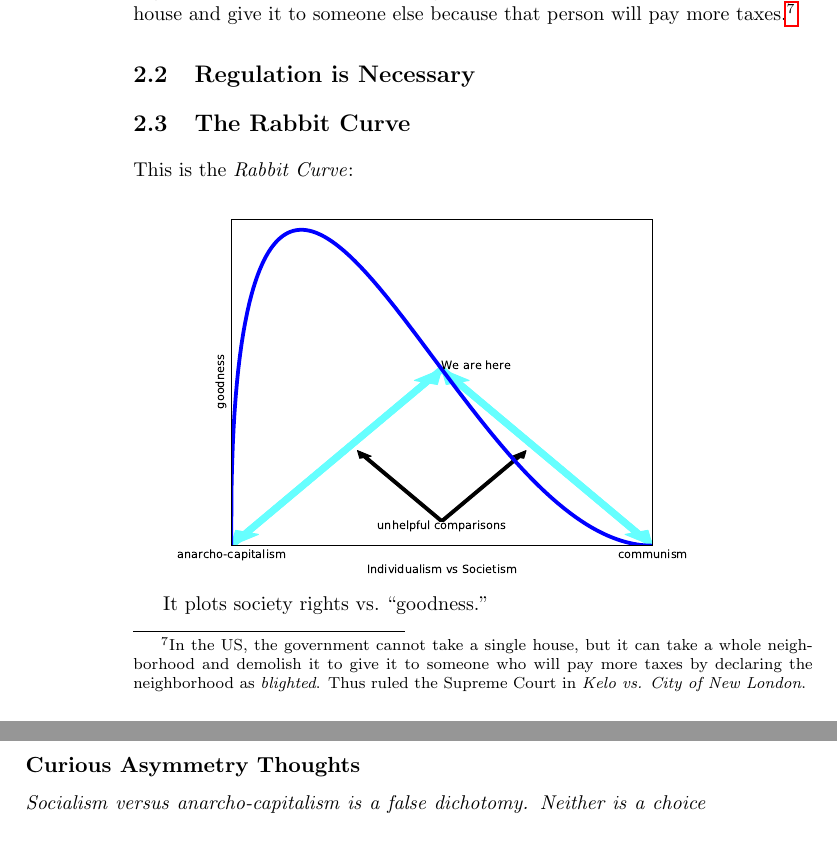
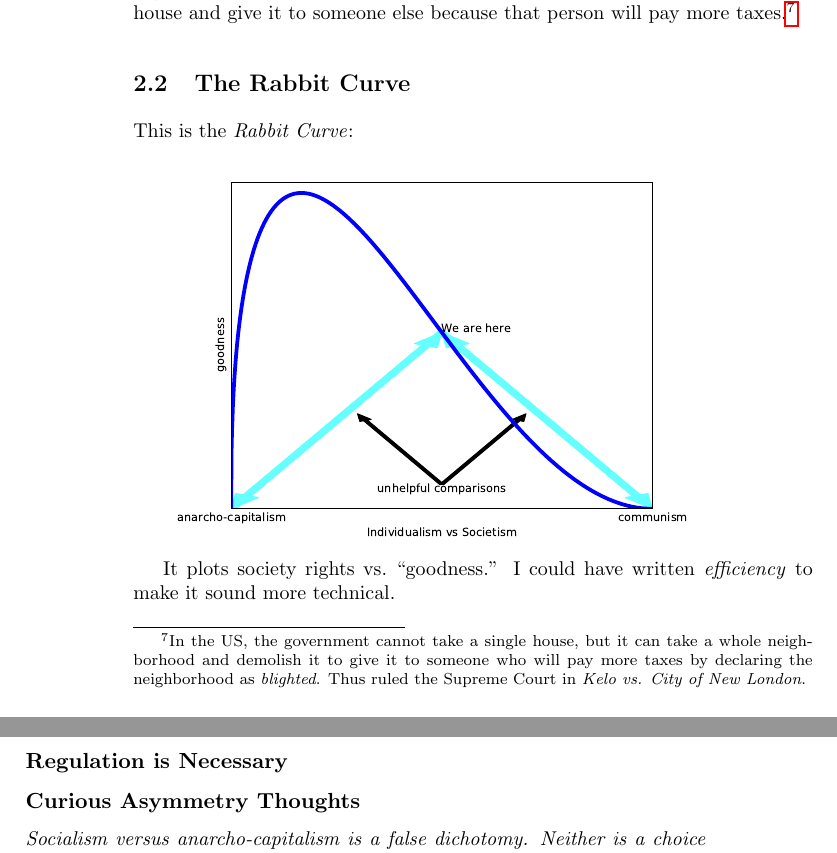
Before and after one commit to luispedro/libertarian-welfare, a LaTeX thesis (book/libertarian-welfare.tex, which reads book/curious.tex): two parts of pages 6 and 7 of 38, joined at a grey line, cut so that both start at the same text. Compiled offline with pdfLaTeX.

Commit message:
MIN Explicitly use the word "goodness"

```diff
--- a/book/curious.tex
+++ b/book/curious.tex
@@ -106,16 +106,18 @@ and demolish it to give it to someone who will pay more taxes by declaring the
 neighborhood as \emph{blighted}. Thus ruled the Supreme Court in \emph{Kelo vs.
 City of New London}.}
 
-\section{Regulation is Necessary}
-
-
 \section{The Rabbit Curve}
 
 This is the \emph{Rabbit Curve}:
 
 \includegraphics[width=.8\textwidth]{images/rabbit-curve.pdf}
 
-It plots society rights vs.\ ``goodness.''
+It plots society rights vs.\ ``goodness.'' I could have written
+\emph{efficiency} to make it sound more technical.
+
+\subsection{Regulation is Necessary}
+
+
 
 \subsection{Curious Asymmetry Thoughts}
 
```
